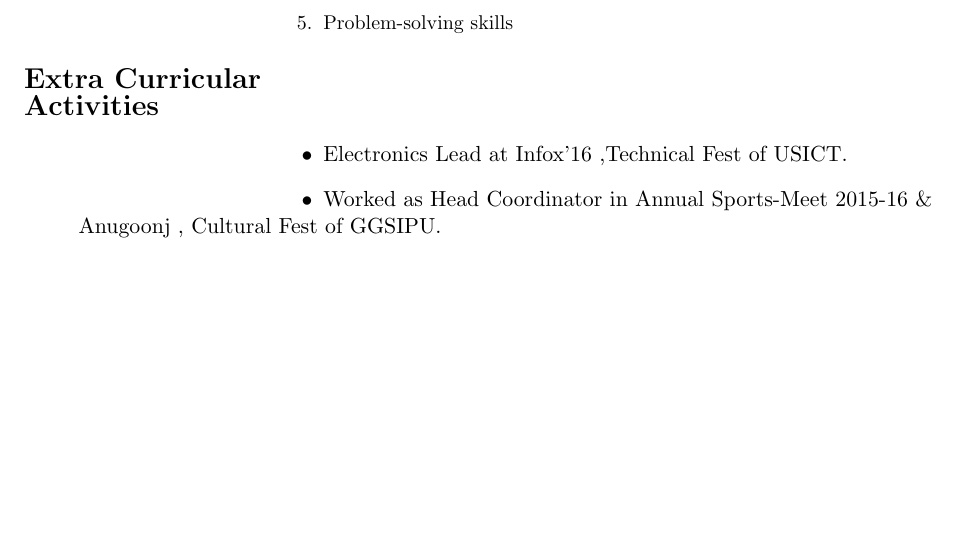
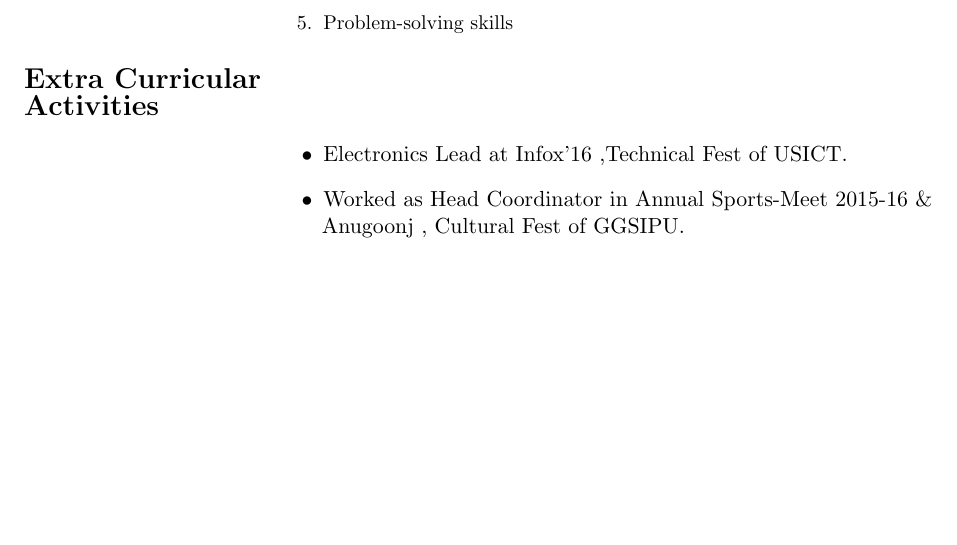
Before and after one commit to Avilashm/Avilash-Resume, a LaTeX CV (res.tex): part of page 2 of 2, cut so that both start at the same text. Compiled offline with pdfLaTeX.

Commit message:
Xtra Curricular Commit_2 Complete

```diff
--- a/res.tex
+++ b/res.tex
@@ -106,7 +106,7 @@ Degree/Class & School/College & University/Board & Year &  $\%$age/CGPA\\
 \begin{itemize}
 \addtolength{\itemindent}{1.7in}
 \item Electronics Lead at Infox'16 ,Technical Fest of USICT.
-\item Worked as Head Coordinator in Annual Sports-Meet 2015-16 \&\\ \addtolength{\itemindent}{1.7in}Anugoonj , Cultural Fest of GGSIPU.
+\item Worked as Head Coordinator in Annual Sports-Meet 2015-16 \&\\ \hspace{1.69in}Anugoonj , Cultural Fest of GGSIPU.
 \end{itemize}
 \end{flushleft}
 
```
Also changed, not shown: res.pdf, 2 other files.
